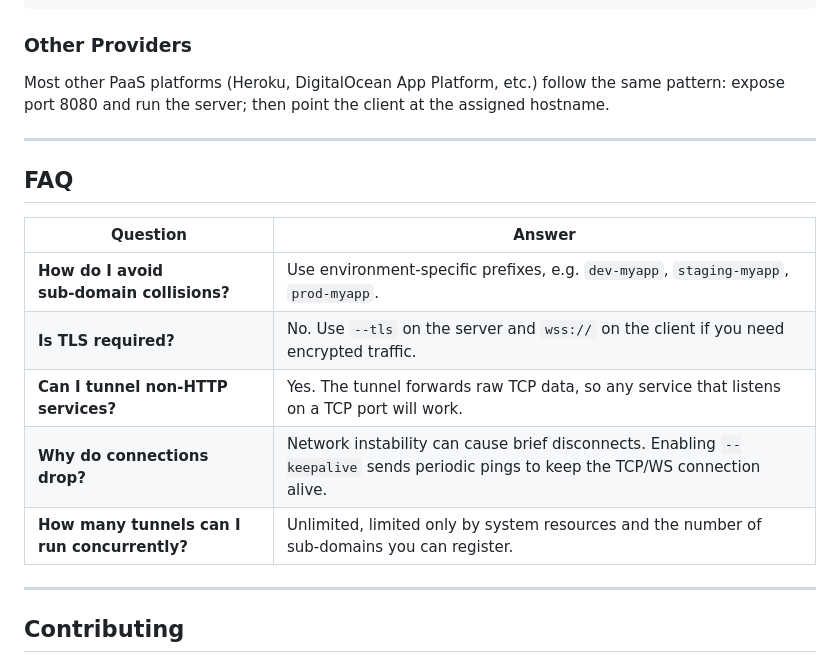
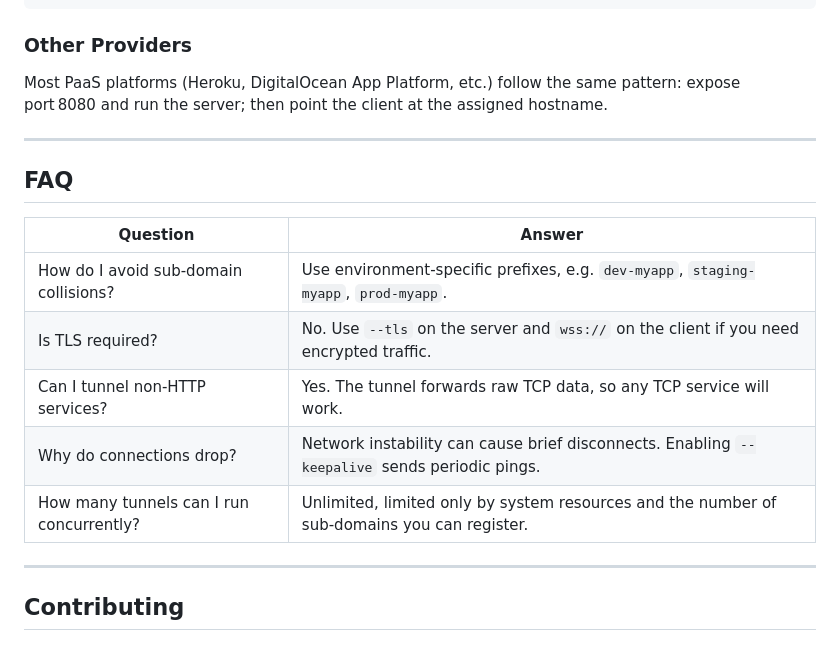
Before and after one commit to shubhyagami/tunnel, a Markdown page: README.md, the part around one of its changes. Rendered like a GitHub page.

```diff
--- a/README.md
+++ b/README.md
@@ -164,7 +192,7 @@ fly launch  # expose port 8080
 
 ### Other Providers
 
-Most other PaaS platforms (Heroku, DigitalOcean App Platform, etc.) follow the same pattern: expose port 8080 and run the server; then point the client at the assigned hostname.
+Most PaaS platforms (Heroku, DigitalOcean App Platform, etc.) follow the same pattern: expose port 8080 and run the server; then point the client at the assigned hostname.
 
 ---
 
@@ -172,11 +200,11 @@ Most other PaaS platforms (Heroku, DigitalOcean App Platform, etc.) follow the s
 
 | Question | Answer |
 |----------|--------|
-| **How do I avoid sub‑domain collisions?** | Use environment‑specific prefixes, e.g. `dev-myapp`, `staging-myapp`, `prod-myapp`. |
-| **Is TLS required?** | No. Use `--tls` on the server and `wss://` on the client if you need encrypted traffic. |
-| **Can I tunnel non‑HTTP services?** | Yes. The tunnel forwards raw TCP data, so any service that listens on a TCP port will work. |
-| **Why do connections drop?** | Network instability can cause brief disconnects. Enabling `--keepalive` sends periodic pings to keep the TCP/WS connection alive. |
-| **How many tunnels can I run concurrently?** | Unlimited, limited only by system resources and the number of sub‑domains you can register. |
+| How do I avoid sub‑domain collisions? | Use environment‑specific prefixes, e.g. `dev-myapp`, `staging-myapp`, `prod-myapp`. |
+| Is TLS required? | No. Use `--tls` on the server and `wss://` on the client if you need encrypted traffic. |
+| Can I tunnel non‑HTTP services? | Yes. The tunnel forwards raw TCP data, so any TCP service will work. |
+| Why do connections drop? | Network instability can cause brief disconnects. Enabling `--keepalive` sends periodic pings. |
+| How many tunnels can I run concurrently? | Unlimited, limited only by system resources and the number of sub‑domains you can register. |
 
 ---
 
```
Also changed, not shown: other parts of README.md (+66 -40 lines).
